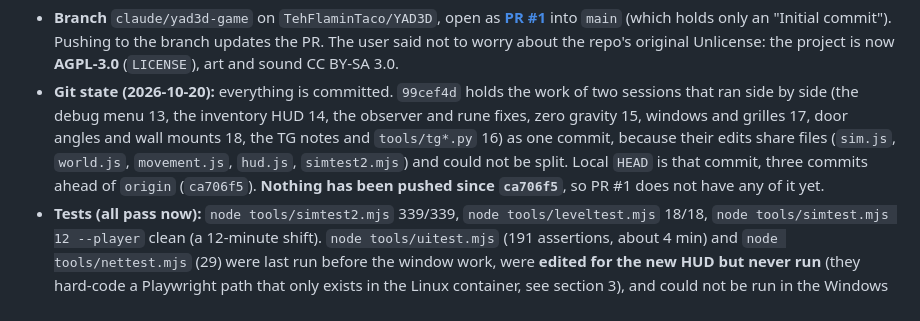
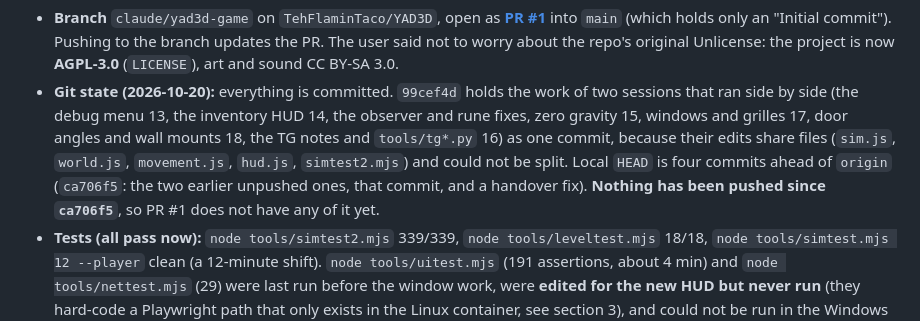
Before and after one commit to TehFlaminTaco/YAD3D, a Markdown page: HANDOVER.md, the part around the change. Rendered like a GitHub page.

Commit message:
Handover: four commits ahead of origin, not three
Co-Authored-By: Claude Sonnet 5.5 <noreply@anthropic.com>

```diff
--- a/HANDOVER.md
+++ b/HANDOVER.md
@@ -14,7 +14,7 @@ browser. It works end to end. **Not everything is committed or pushed** (below).
   the repo's original Unlicense: the project is now **AGPL-3.0** (`LICENSE`), art and sound CC BY-SA 3.0.
 * **Git state (2026-10-20):** everything is committed. `99cef4d` holds the work of two sessions that ran side by side (the debug menu 13, the inventory HUD 14, the observer and rune
   fixes, zero gravity 15, windows and grilles 17, door angles and wall mounts 18, the TG notes and `tools/tg*.py` 16) as one commit, because their edits share files (`sim.js`, `world.js`,
-  `movement.js`, `hud.js`, `simtest2.mjs`) and could not be split. Local `HEAD` is that commit, three commits ahead of `origin` (`ca706f5`). **Nothing has been pushed since `ca706f5`**, so PR #1
+  `movement.js`, `hud.js`, `simtest2.mjs`) and could not be split. Local `HEAD` is four commits ahead of `origin` (`ca706f5`: the two earlier unpushed ones, that commit, and a handover fix). **Nothing has been pushed since `ca706f5`**, so PR #1
   does not have any of it yet.
 * **Tests (all pass now):** `node tools/simtest2.mjs` 339/339, `node tools/leveltest.mjs` 18/18, `node tools/simtest.mjs 12 --player` clean (a 12-minute shift). `node tools/uitest.mjs`
   (191 assertions, about 4 min) and `node tools/nettest.mjs` (29) were last run before the window work, were **edited for the new HUD but never run** (they hard-code a Playwright path that
```
